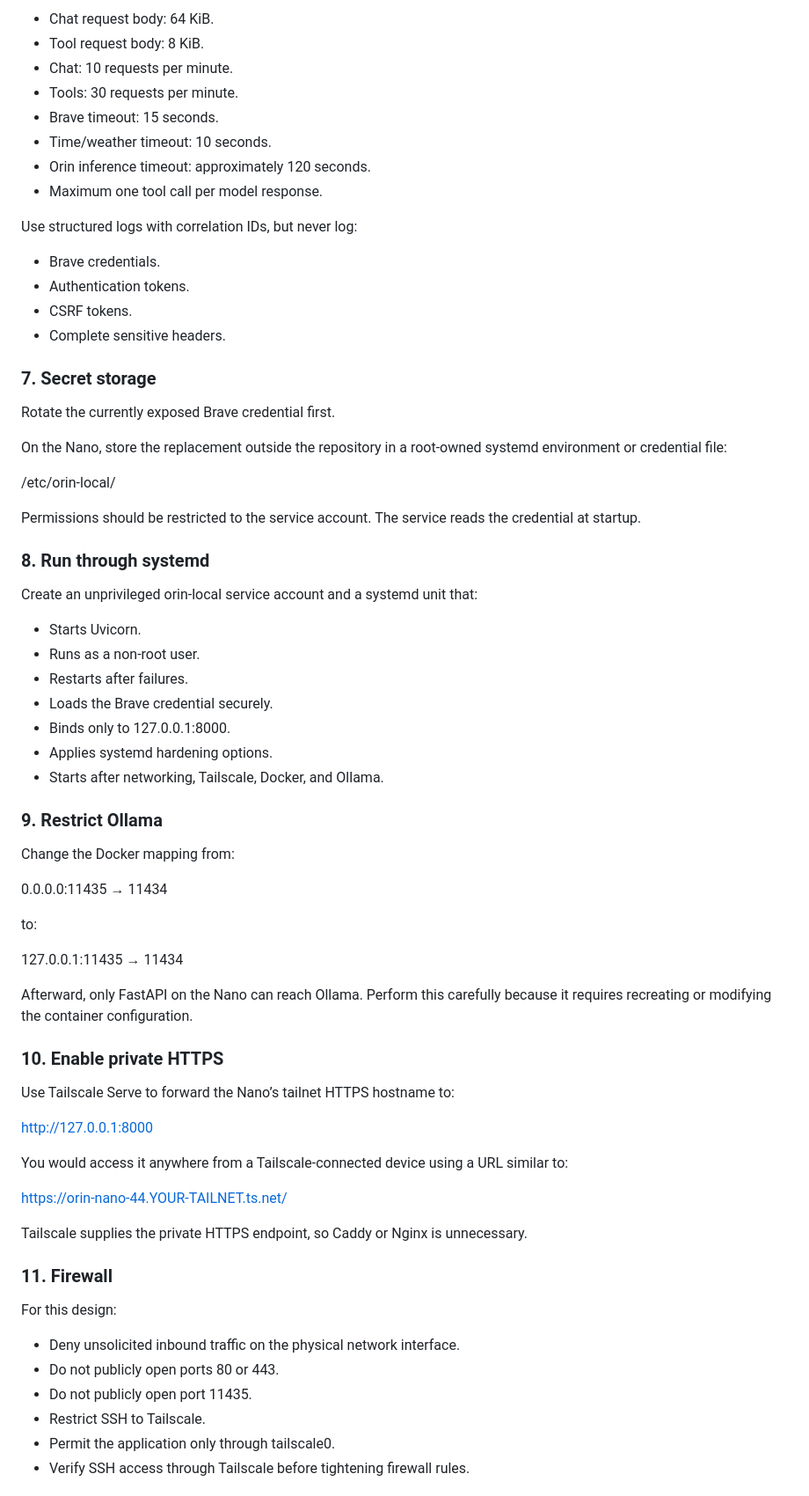
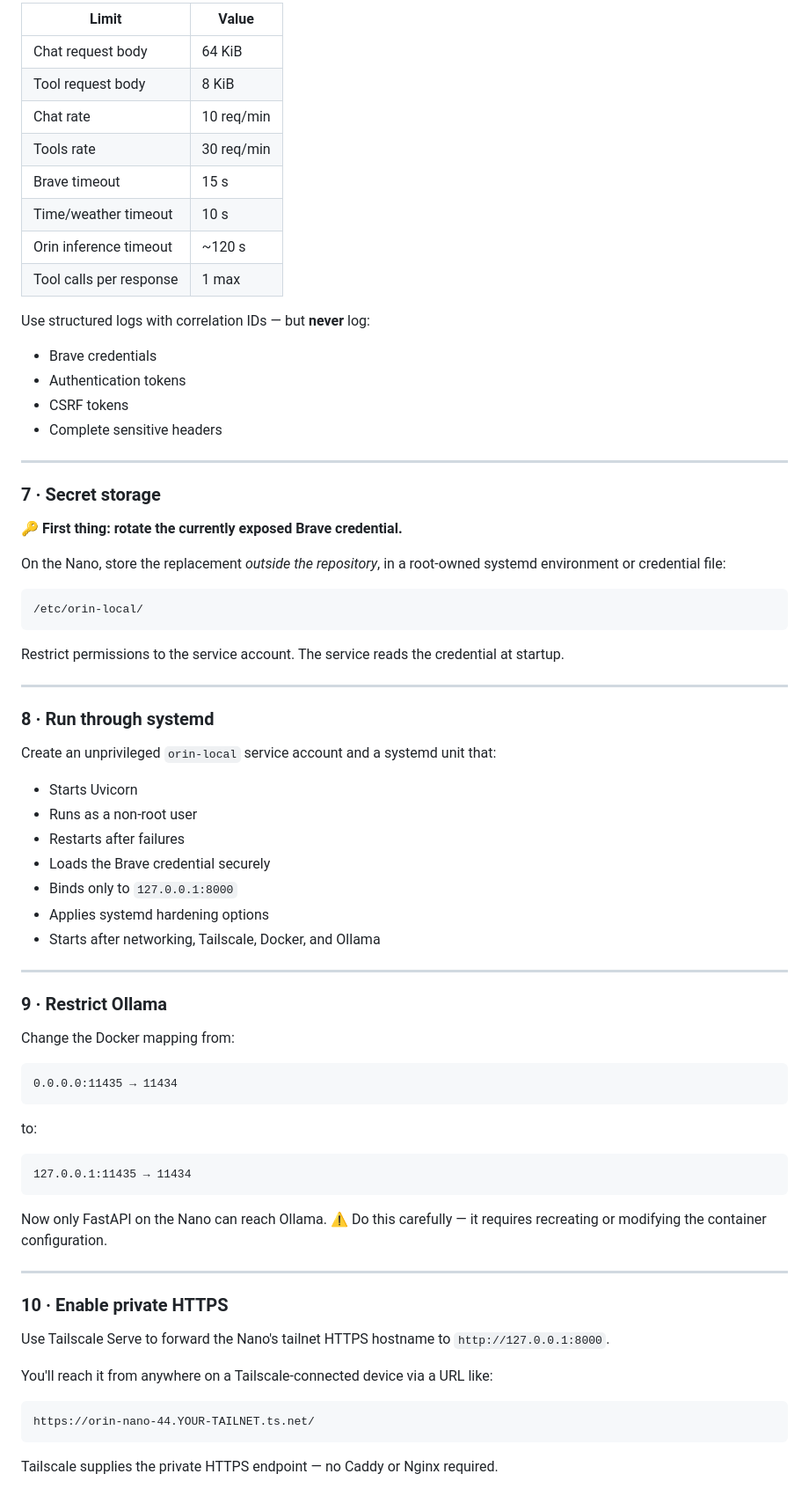
Before and after one commit to ruizTechServices/nano-endpoint-1, a Markdown page: response.md, the part around one of its changes. Shown at 88% size. Rendered like a GitHub page.

````diff
--- a/response.md
+++ b/response.md
@@ -144,74 +163,79 @@
 
-  - Chat request body: 64 KiB.
-  - Tool request body: 8 KiB.
-  - Chat: 10 requests per minute.
-  - Tools: 30 requests per minute.
-  - Brave timeout: 15 seconds.
-  - Time/weather timeout: 10 seconds.
-  - Orin inference timeout: approximately 120 seconds.
-  - Maximum one tool call per model response.
+| Limit | Value |
+| --- | --- |
+| Chat request body | 64 KiB |
+| Tool request body | 8 KiB |
+| Chat rate | 10 req/min |
+| Tools rate | 30 req/min |
+| Brave timeout | 15 s |
+| Time/weather timeout | 10 s |
+| Orin inference timeout | ~120 s |
+| Tool calls per response | 1 max |
 
-  Use structured logs with correlation IDs, but never log:
+Use structured logs with correlation IDs — but **never** log:
 
-  - Brave credentials.
-  - Authentication tokens.
-  - CSRF tokens.
-  - Complete sensitive headers.
+- Brave credentials
+- Authentication tokens
+- CSRF tokens
+- Complete sensitive headers
 
-  ### 7. Secret storage
+---
 
-  Rotate the currently exposed Brave credential first.
+### 7 · Secret storage
 
-  On the Nano, store the replacement outside the repository in a root-owned systemd environment or credential file:
+🔑 **First thing: rotate the currently exposed Brave credential.**
 
-  /etc/orin-local/
+On the Nano, store the replacement *outside the repository*, in a root-owned systemd environment or credential file:
 
-  Permissions should be restricted to the service account. The service reads the credential at startup.
+```text
+/etc/orin-local/
+```
 
-  ### 8. Run through systemd
+Restrict permissions to the service account. The service reads the credential at startup.
 
-  Create an unprivileged orin-local service account and a systemd unit that:
+---
 
-  - Starts Uvicorn.
-  - Runs as a non-root user.
-  - Restarts after failures.
-  - Loads the Brave credential securely.
-  - Binds only to 127.0.0.1:8000.
-  - Applies systemd hardening options.
-  - Starts after networking, Tailscale, Docker, and Ollama.
+### 8 · Run through systemd
 
-  ### 9. Restrict Ollama
+Create an unprivileged `orin-local` service account and a systemd unit that:
 
-  Change the Docker mapping from:
+- Starts Uvicorn
+- Runs as a non-root user
+- Restarts after failures
+- Loads the Brave credential securely
+- Binds only to `127.0.0.1:8000`
+- Applies systemd hardening options
+- Starts after networking, Tailscale, Docker, and Ollama
 
-  0.0.0.0:11435 → 11434
+---
 
-  to:
+### 9 · Restrict Ollama
 
-  127.0.0.1:11435 → 11434
+Change the Docker mapping from:
 
-  Afterward, only FastAPI on the Nano can reach Ollama. Perform this carefully because it requires recreating or modifying the container configuration.
+```text
+0.0.0.0:11435 → 11434
+```
 
-  ### 10. Enable private HTTPS
+to:
 
-  Use Tailscale Serve to forward the Nano’s tailnet HTTPS hostname to:
+```text
+127.0.0.1:11435 → 11434
+```
 
-  http://127.0.0.1:8000
+Now only FastAPI on the Nano can reach Ollama. ⚠️ Do this carefully — it requires recreating or modifying the container configuration.
 
-  You would access it anywhere from a Tailscale-connected device using a URL similar to:
+---
 
-  https://orin-nano-44.YOUR-TAILNET.ts.net/
+### 10 · Enable private HTTPS
 
-  Tailscale supplies the private HTTPS endpoint, so Caddy or Nginx is unnecessary.
+Use Tailscale Serve to forward the Nano's tailnet HTTPS hostname to `http://127.0.0.1:8000`.
 
-  ### 11. Firewall
+You'll reach it from anywhere on a Tailscale-connected device via a URL like:
 
-  For this design:
+```text
+https://orin-nano-44.YOUR-TAILNET.ts.net/
+```
 
-  - Deny unsolicited inbound traffic on the physical network interface.
-  - Do not publicly open ports 80 or 443.
-  - Do not publicly open port 11435.
-  - Restrict SSH to Tailscale.
-  - Permit the application only through tailscale0.
-  - Verify SSH access through Tailscale before tightening firewall rules.
+Tailscale supplies the private HTTPS endpoint — no Caddy or Nginx required.
 
````
Also changed, not shown: other parts of response.md (+143 -108 lines).
